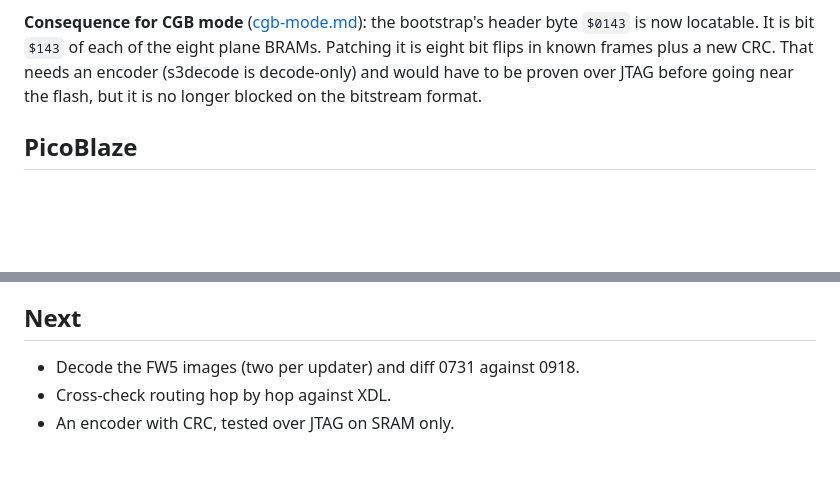
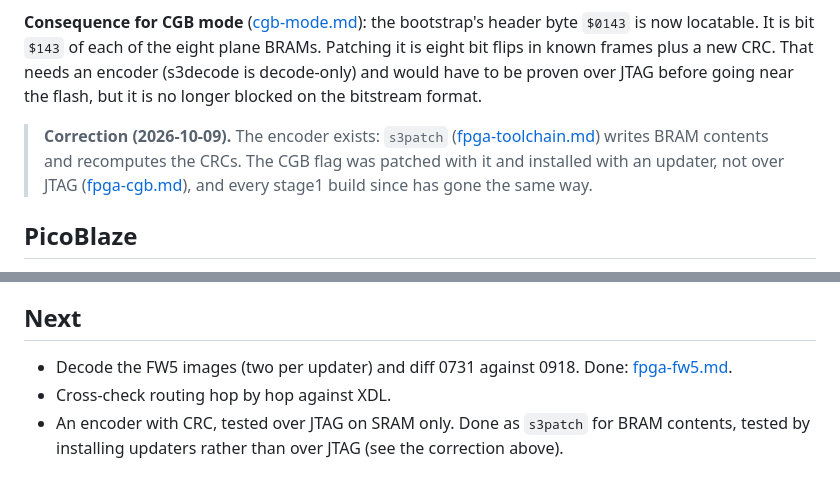
Before and after one commit to lukesau/ezgb, a Markdown page: docs/fpga-bitstream.md, 2 parts joined by grey strips. GitHub-like rendering; blank space fills up the shorter version.

Commit message:
encoder notes point at s3patch

```diff
--- a/docs/fpga-bitstream.md
+++ b/docs/fpga-bitstream.md
@@ -98,6 +98,12 @@ That needs an encoder (s3decode is decode-only) and would have to be proven
 over JTAG before going near the flash, but it is no longer blocked on the
 bitstream format.
 
+> **Correction (2026-10-09).** The encoder exists: `s3patch`
+> ([fpga-toolchain.md](fpga-toolchain.md#s3patch)) writes BRAM contents and
+> recomputes the CRCs. The CGB flag was patched with it and installed with
+> an updater, not over JTAG ([fpga-cgb.md](fpga-cgb.md)), and every stage1
+> build since has gone the same way.
+
 ## PicoBlaze
 
 BRAMs X3Y29 and X3Y25 are configured 1K × 18 and hold KCPSM3 (PicoBlaze for
@@ -130,5 +136,8 @@ outside the 149,516 bytes matters).
 ## Next
 
 - Decode the FW5 images (two per updater) and diff 0731 against 0918.
+  Done: [fpga-fw5.md](fpga-fw5.md).
 - Cross-check routing hop by hop against XDL.
-- An encoder with CRC, tested over JTAG on SRAM only.
+- An encoder with CRC, tested over JTAG on SRAM only. Done as `s3patch`
+  for BRAM contents, tested by installing updaters rather than over JTAG
+  (see the correction above).
```
Also changed, not shown: docs/fpga-picoblaze.md (+4 -2 lines), docs/hardware-board.md (+5 -0 lines).
